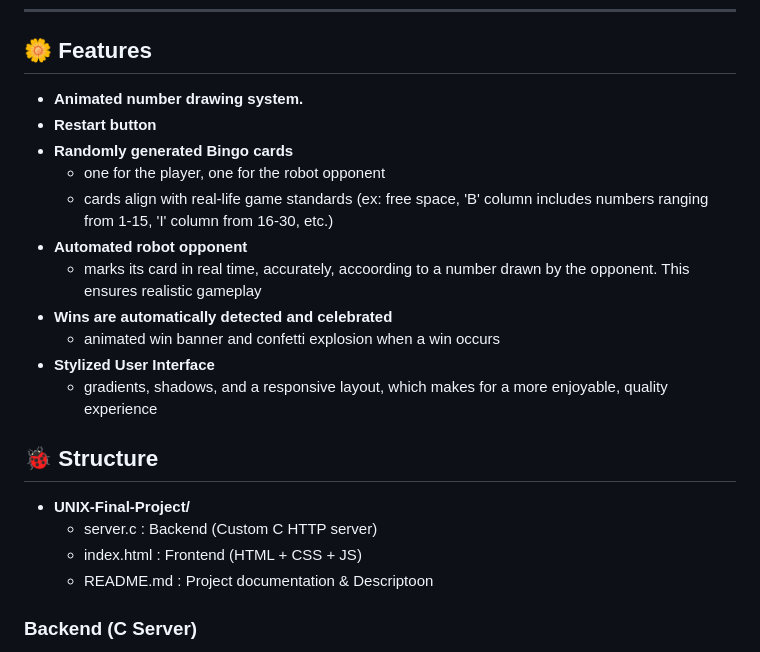
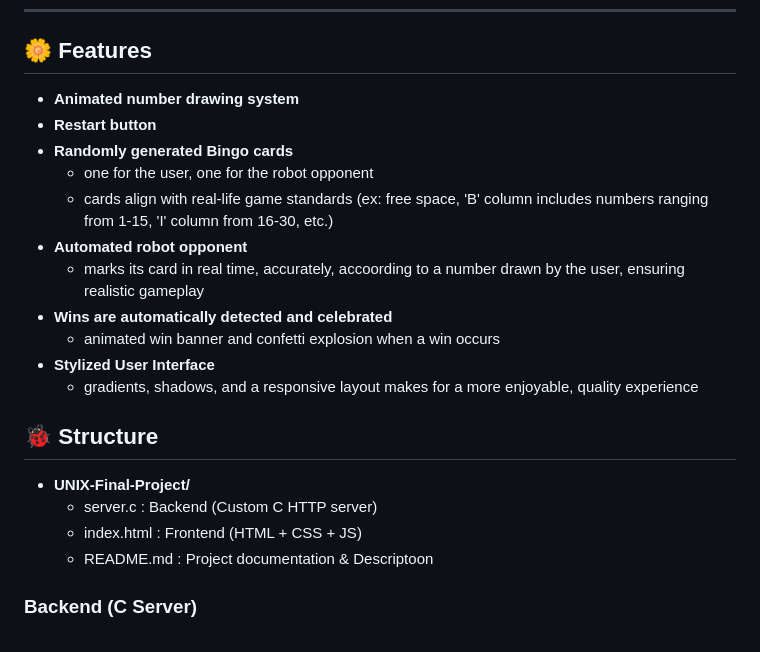
Before and after one commit to piper-swain/UNIX-Final-Project, a Markdown page: README.md, the part around the change. Drawn GitHub-style.

Commit message:
Fix typos and formatting in README.md
Corrected minor typos and formatting in the features and structure sections.

```diff
--- a/README.md
+++ b/README.md
@@ -7,24 +7,24 @@ An interactive Bingo game built from scratch using a custom C-based HTTP server
 
 ---
 ## 🌼 Features
-- **Animated number drawing system.**
+- **Animated number drawing system**
 - **Restart button**
 - **Randomly generated Bingo cards**
-  - one for the player, one for the robot opponent
+  - one for the user, one for the robot opponent
   - cards align with real-life game standards (ex: free space, 'B' column includes numbers ranging from 1-15, 'I' column from 16-30, etc.)
 - **Automated robot opponent**
-  - marks its card in real time, accurately, accoording to a number drawn by the opponent. This ensures realistic gameplay
+  - marks its card in real time, accurately, accoording to a number drawn by the user, ensuring realistic gameplay
 - **Wins are automatically detected and celebrated**
   - animated win banner and confetti explosion when a win occurs
 - **Stylized User Interface**
-  - gradients, shadows, and a responsive layout, which makes for a more enjoyable, quality experience
+  - gradients, shadows, and a responsive layout makes for a more enjoyable, quality experience
 
 
 ## 🐞 Structure
 * **UNIX-Final-Project/**
-  * server.c        : Backend (Custom C HTTP server)
-  * index.html      : Frontend (HTML + CSS + JS)
-  * README.md       : Project documentation & Descriptoon
+  * server.c     :    Backend (Custom C HTTP server)
+  * index.html   :    Frontend (HTML + CSS + JS)
+  * README.md    :    Project documentation & Descriptoon
 
 ### Backend (C Server)
 * Uses IPv4 TCP sockets (`AF_INET`, `SOCK_STREAM`)
```
